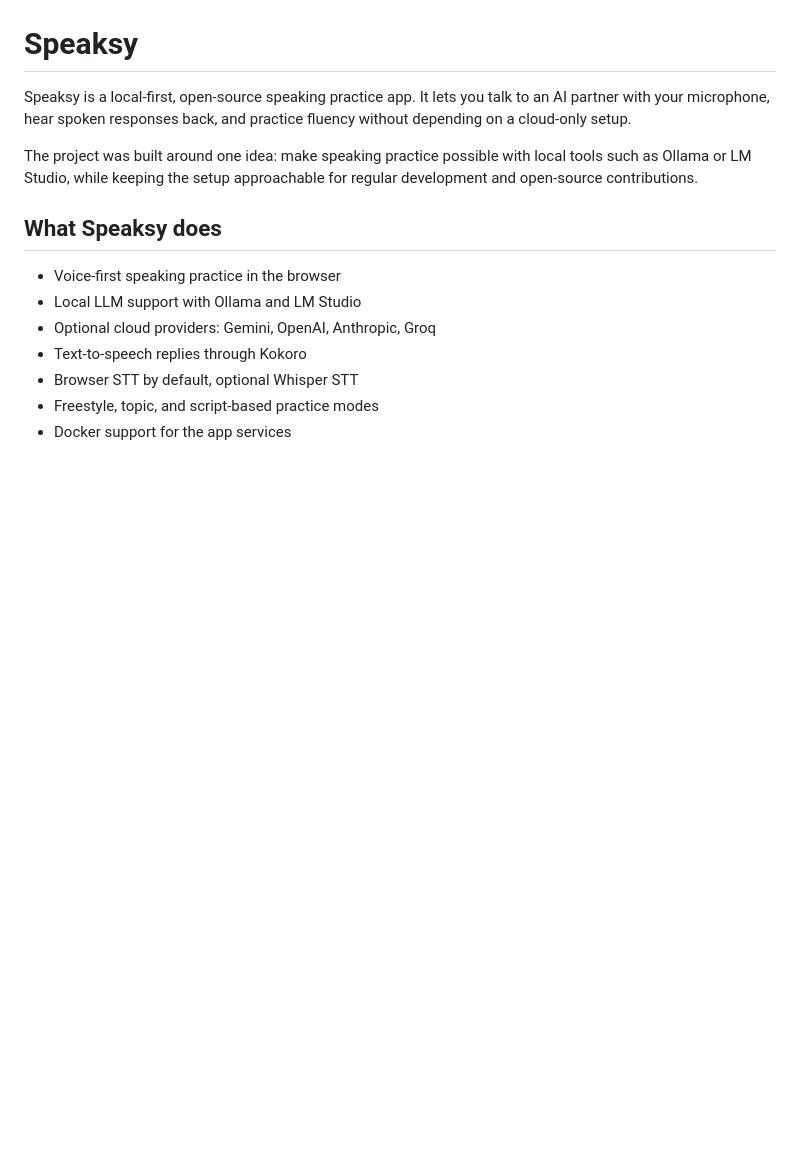
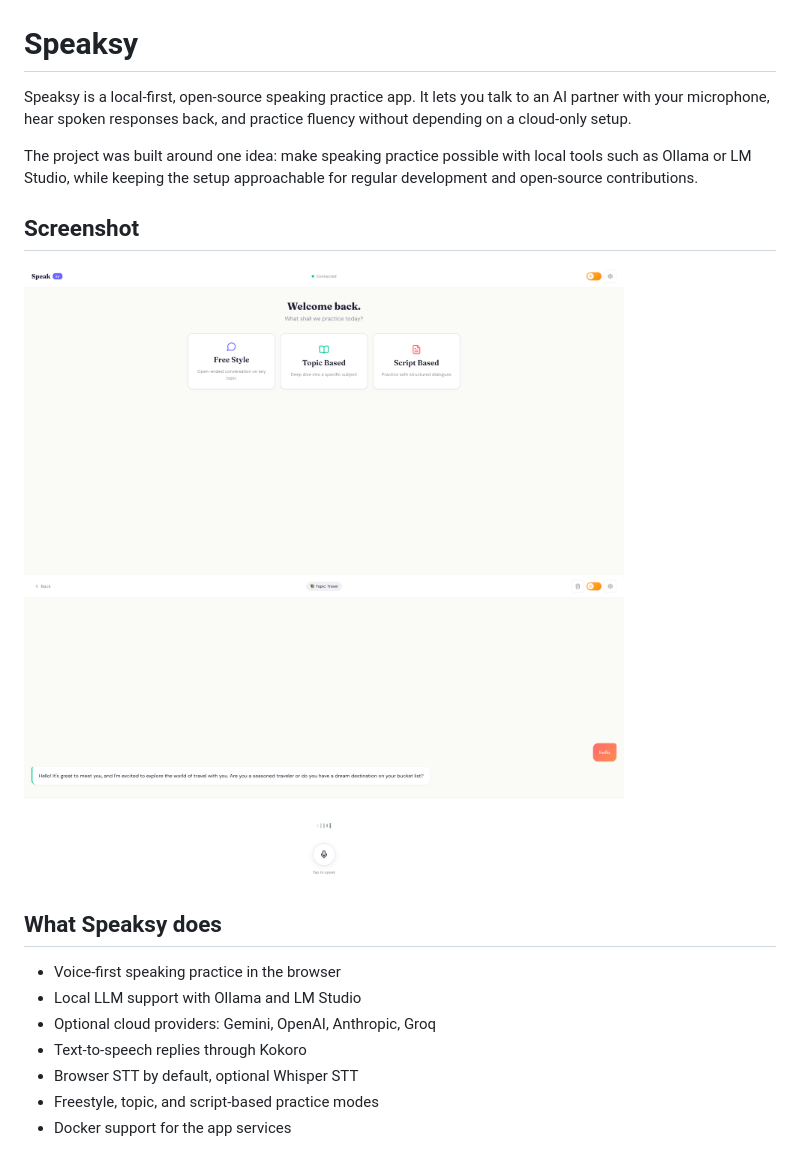
Before and after one commit to nuvocode/speaksy, a Markdown page: README.md, the part around the change. Drawn GitHub-style; pictures changed too: sample/conversation.png (added), sample/welcome.png (added); blank space fills up the shorter version.

```diff
--- a/README.md
+++ b/README.md
@@ -3,6 +3,11 @@
 Speaksy is a local-first, open-source speaking practice app. It lets you talk to an AI partner with your microphone, hear spoken responses back, and practice fluency without depending on a cloud-only setup.
 
 The project was built around one idea: make speaking practice possible with local tools such as Ollama or LM Studio, while keeping the setup approachable for regular development and open-source contributions.
+
+## Screenshot
+
+<img src="sample/welcome.png" alt="Speaksy screenshot" width="600" />
+<img src="sample/conversation.png" alt="Speaksy screenshot" width="600" />
 
 ## What Speaksy does
 
```
